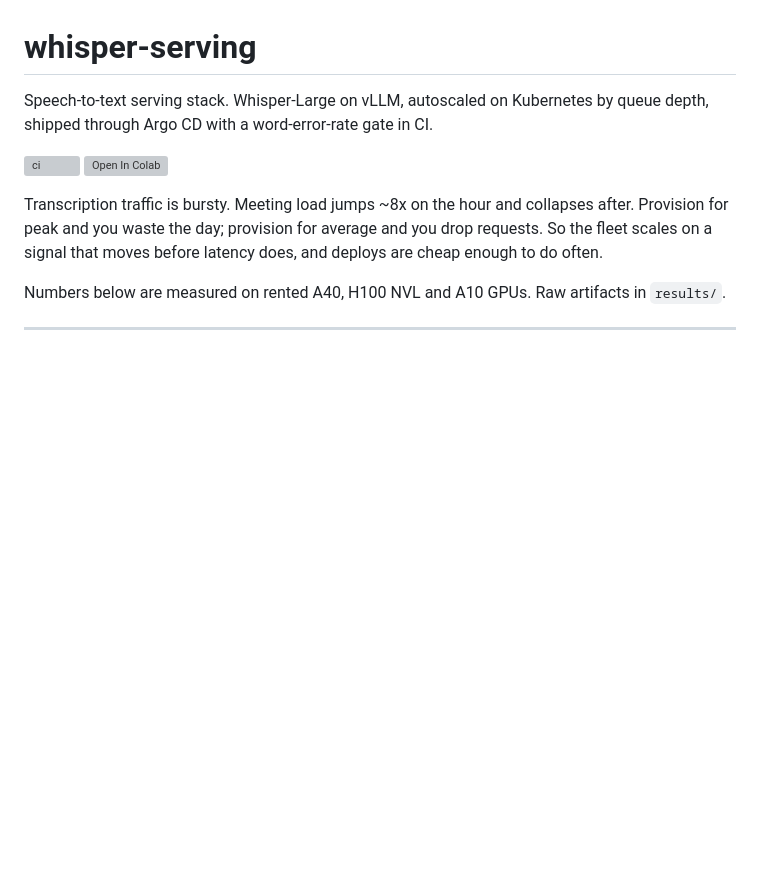
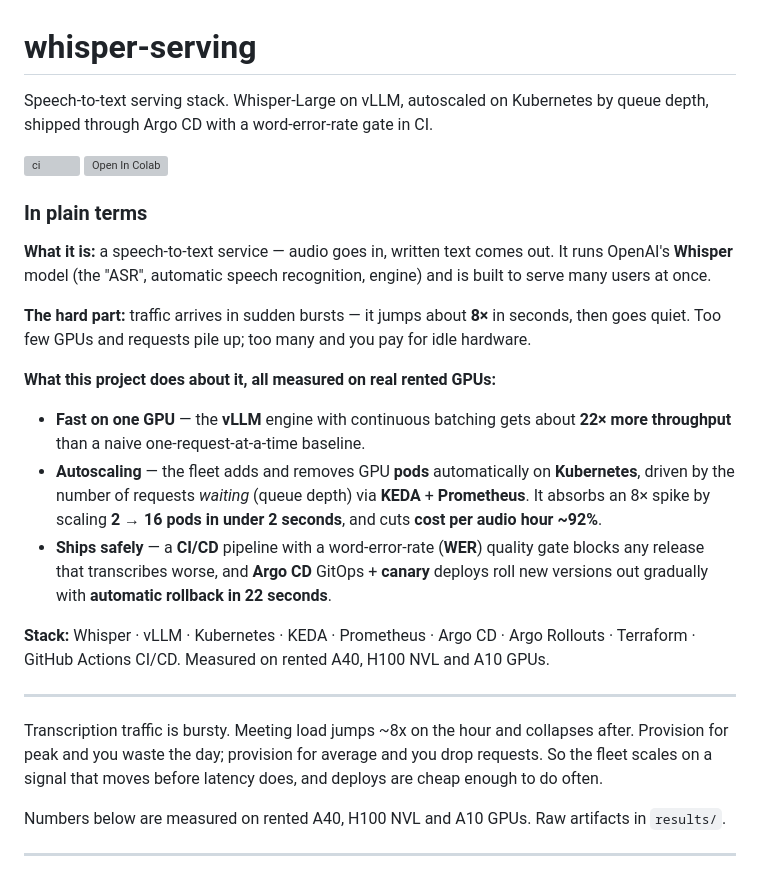
Before and after one commit to riya0920/asr-serving-vllm-k8s, a Markdown page: README.md, the part around the change. Drawn GitHub-style; blank space fills up the shorter version; grey boxes are pictures that could not be loaded.

Commit message:
docs: add plain-language summary to top of README
Add an "In plain terms" section under the badges so non-technical
readers (recruiters, skimmers) grasp what the project does in seconds,
while keeping every keyword (Whisper, vLLM, Kubernetes, KEDA,
Prometheus, Argo CD, canary, WER, CI/CD) for keyword scanners and
technical readers. Dense prose below is unchanged.

```diff
--- a/README.md
+++ b/README.md
@@ -5,6 +5,31 @@ shipped through Argo CD with a word-error-rate gate in CI.
 
 ![ci](https://github.com/riya0920/asr-serving-vllm-k8s/actions/workflows/ci.yml/badge.svg)
 [![Open In Colab](https://colab.research.google.com/assets/colab-badge.svg)](https://colab.research.google.com/github/riya0920/asr-serving-vllm-k8s/blob/main/notebooks/demo.ipynb)
+
+### In plain terms
+
+**What it is:** a speech-to-text service — audio goes in, written text comes out. It runs OpenAI's
+**Whisper** model (the "ASR", automatic speech recognition, engine) and is built to serve many
+users at once.
+
+**The hard part:** traffic arrives in sudden bursts — it jumps about **8×** in seconds, then goes
+quiet. Too few GPUs and requests pile up; too many and you pay for idle hardware.
+
+**What this project does about it, all measured on real rented GPUs:**
+
+- **Fast on one GPU** — the **vLLM** engine with continuous batching gets about **22× more
+  throughput** than a naive one-request-at-a-time baseline.
+- **Autoscaling** — the fleet adds and removes GPU **pods** automatically on **Kubernetes**, driven
+  by the number of requests *waiting* (queue depth) via **KEDA** + **Prometheus**. It absorbs an
+  8× spike by scaling **2 → 16 pods in under 2 seconds**, and cuts **cost per audio hour ~92%**.
+- **Ships safely** — a **CI/CD** pipeline with a word-error-rate (**WER**) quality gate blocks any
+  release that transcribes worse, and **Argo CD** GitOps + **canary** deploys roll new versions out
+  gradually with **automatic rollback in 22 seconds**.
+
+**Stack:** Whisper · vLLM · Kubernetes · KEDA · Prometheus · Argo CD · Argo Rollouts · Terraform ·
+GitHub Actions CI/CD. Measured on rented A40, H100 NVL and A10 GPUs.
+
+---
 
 Transcription traffic is bursty. Meeting load jumps ~8x on the hour and collapses after.
 Provision for peak and you waste the day; provision for average and you drop requests. So the
```
